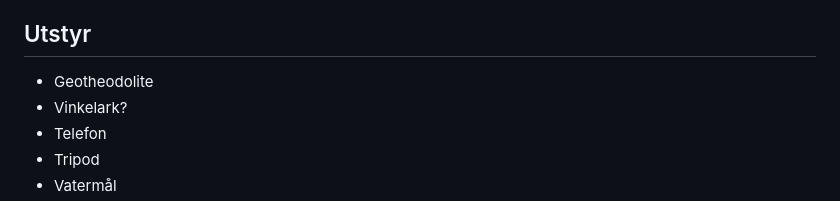
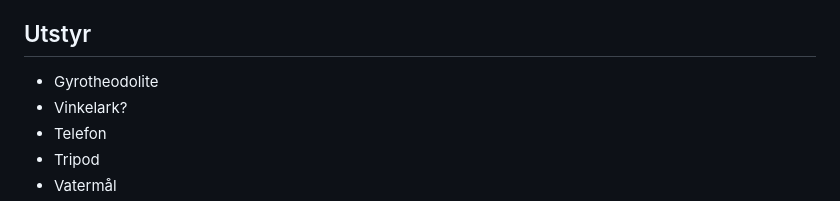
Before and after one commit to tncrdk/ELMAG-prosjekt, a Markdown page: Planlegging/prosjektplan.md, the part around the change. GitHub-like rendering.

Commit message:
gyrotheodolite

```diff
--- a/Planlegging/prosjektplan.md
+++ b/Planlegging/prosjektplan.md
@@ -50,7 +50,7 @@ Skjer samme dag som geografisk nord for å vite retning. Bruker en magnet til å
 De som lager kart har kanskje funnet enda mer nøyaktig geografisk nord. Bruke gyrosensor i mobilen til å finne inklinasjonen. Lodd med gradskive kan brukes til å måle vinkel lodrett. Da må det helst ikke blåse altfor mye. Tror kanskje telefonen klarer å måle magnetisk styrke i z selv uten at vi trenger å endre vinkelen. Må testes. Bruke en annen telefon til å filme den telefonen som måler magnetisk styrke. Slik at vi kan relatere vinkel med magnetisk felt. Når vi måler feltet må vi vente til feltet stabiliserer seg før vi tar målinger.
 
 ## Utstyr
-- Geotheodolite
+- Gyrotheodolite
 - Vinkelark?
 - Telefon
 - Tripod
```
